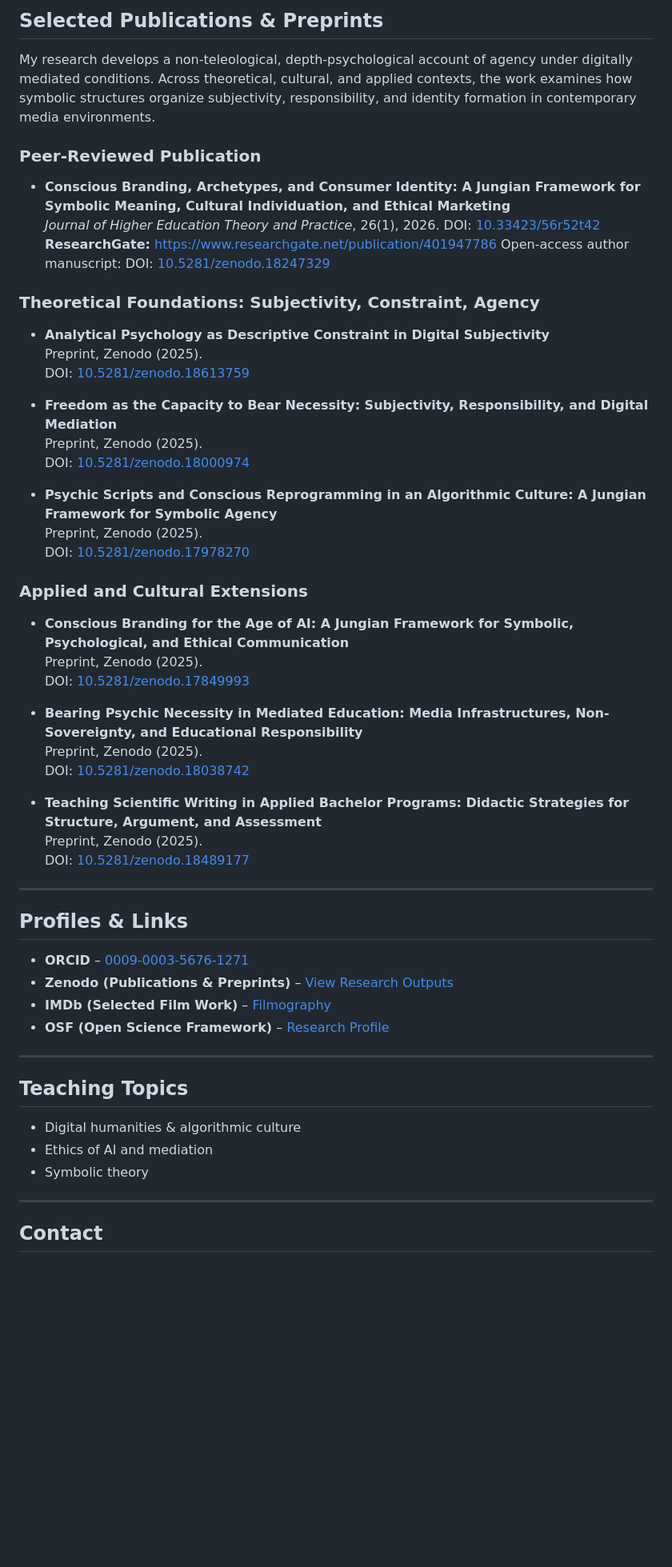
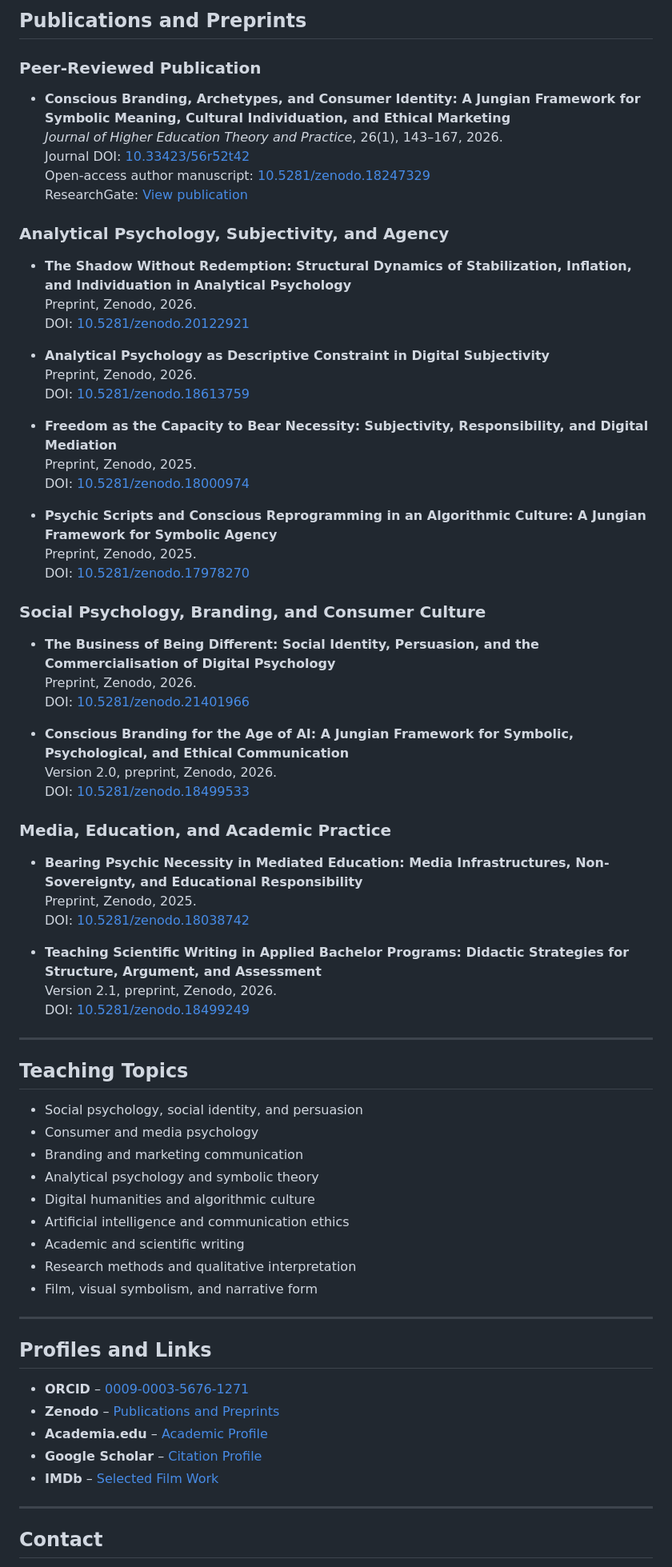
Before and after one commit to rafaelfriebe/rafaelfriebe.github.io, a Markdown page: index.md, the part around one of its changes. Shown at 80% size. Drawn GitHub-style; blank space fills up the shorter version.

```diff
--- a/index.md
+++ b/index.md
@@ -30,59 +53,75 @@ Rather than treating psychic or cultural constraints as problems to be optimized
 
-## Selected Publications & Preprints
-
-My research develops a non-teleological, depth-psychological account of agency under digitally mediated conditions. Across theoretical, cultural, and applied contexts, the work examines how symbolic structures organize subjectivity, responsibility, and identity formation in contemporary media environments.
+## Publications and Preprints
 
 ### Peer-Reviewed Publication
 
 - **Conscious Branding, Archetypes, and Consumer Identity: A Jungian Framework for Symbolic Meaning, Cultural Individuation, and Ethical Marketing**
-  *Journal of Higher Education Theory and Practice*, 26(1), 2026. DOI: [10.33423/56r52t42](https://doi.org/10.33423/56r52t42)
-  **ResearchGate:** [https://www.researchgate.net/publication/401947786](https://www.researchgate.net/publication/401947786)
-  Open-access author manuscript: DOI: [10.5281/zenodo.18247329](https://doi.org/10.5281/zenodo.18247329)
+  *Journal of Higher Education Theory and Practice*, 26(1), 143–167, 2026.
+  Journal DOI: [10.33423/56r52t42](https://doi.org/10.33423/56r52t42)
+  Open-access author manuscript: [10.5281/zenodo.18247329](https://doi.org/10.5281/zenodo.18247329)
+  ResearchGate: [View publication](https://www.researchgate.net/publication/401947786)
 
-### Theoretical Foundations: Subjectivity, Constraint, Agency
+### Analytical Psychology, Subjectivity, and Agency
+
+- **The Shadow Without Redemption: Structural Dynamics of Stabilization, Inflation, and Individuation in Analytical Psychology**
+  Preprint, Zenodo, 2026.
+  DOI: [10.5281/zenodo.20122921](https://doi.org/10.5281/zenodo.20122921)
 
 - **Analytical Psychology as Descriptive Constraint in Digital Subjectivity**
-  Preprint, Zenodo (2025).
+  Preprint, Zenodo, 2026.
   DOI: [10.5281/zenodo.18613759](https://doi.org/10.5281/zenodo.18613759)
 
 - **Freedom as the Capacity to Bear Necessity: Subjectivity, Responsibility, and Digital Mediation**
-  Preprint, Zenodo (2025).
+  Preprint, Zenodo, 2025.
   DOI: [10.5281/zenodo.18000974](https://doi.org/10.5281/zenodo.18000974)
 
 - **Psychic Scripts and Conscious Reprogramming in an Algorithmic Culture: A Jungian Framework for Symbolic Agency**
-  Preprint, Zenodo (2025).
+  Preprint, Zenodo, 2025.
   DOI: [10.5281/zenodo.17978270](https://doi.org/10.5281/zenodo.17978270)
 
-### Applied and Cultural Extensions
+### Social Psychology, Branding, and Consumer Culture
+
+- **The Business of Being Different: Social Identity, Persuasion, and the Commercialisation of Digital Psychology**
+  Preprint, Zenodo, 2026.
+  DOI: [10.5281/zenodo.21401966](https://doi.org/10.5281/zenodo.21401966)
 
 - **Conscious Branding for the Age of AI: A Jungian Framework for Symbolic, Psychological, and Ethical Communication**
-  Preprint, Zenodo (2025).
-  DOI: [10.5281/zenodo.17849993](https://doi.org/10.5281/zenodo.17849993)
+  Version 2.0, preprint, Zenodo, 2026.
+  DOI: [10.5281/zenodo.18499533](https://doi.org/10.5281/zenodo.18499533)
+
+### Media, Education, and Academic Practice
 
 - **Bearing Psychic Necessity in Mediated Education: Media Infrastructures, Non-Sovereignty, and Educational Responsibility**
-  Preprint, Zenodo (2025).
+  Preprint, Zenodo, 2025.
   DOI: [10.5281/zenodo.18038742](https://doi.org/10.5281/zenodo.18038742)
 
 - **Teaching Scientific Writing in Applied Bachelor Programs: Didactic Strategies for Structure, Argument, and Assessment**
-  Preprint, Zenodo (2025).
-  DOI: [10.5281/zenodo.18489177](https://doi.org/10.5281/zenodo.18489177)
-
-
----
-
-## Profiles & Links
-- **ORCID** – [0009-0003-5676-1271](https://orcid.org/0009-0003-5676-1271)
-- **Zenodo (Publications & Preprints)** – [View Research Outputs](https://zenodo.org/search?q=metadata.creators.person_or_org.name%3A%22Friebe%2C%20Rafael%20Maria%22&l=list&p=1&s=10&sort=bestmatch)
-- **IMDb (Selected Film Work)** – [Filmography](https://www.imdb.com/name/nm15068174/)
-- **OSF (Open Science Framework)** – [Research Profile](https://osf.io)
+  Version 2.1, preprint, Zenodo, 2026.
+  DOI: [10.5281/zenodo.18499249](https://doi.org/10.5281/zenodo.18499249)
 
 ---
 
 ## Teaching Topics
 
-- Digital humanities & algorithmic culture
-- Ethics of AI and mediation
-- Symbolic theory
+- Social psychology, social identity, and persuasion
+- Consumer and media psychology
+- Branding and marketing communication
+- Analytical psychology and symbolic theory
+- Digital humanities and algorithmic culture
+- Artificial intelligence and communication ethics
+- Academic and scientific writing
+- Research methods and qualitative interpretation
+- Film, visual symbolism, and narrative form
+
+---
+
+## Profiles and Links
+
+- **ORCID** – [0009-0003-5676-1271](https://orcid.org/0009-0003-5676-1271)
+- **Zenodo** – [Publications and Preprints](https://zenodo.org/search?q=metadata.creators.person_or_org.name%3A%22Friebe%2C%20Rafael%20Maria%22&l=list&p=1&s=10&sort=bestmatch)
+- **Academia.edu** – [Academic Profile](https://independent.academia.edu/DrDrRafaelMariaFriebeUCNUA)
+- **Google Scholar** – [Citation Profile](https://scholar.google.com/citations?hl=en&user=8140_68AAAAJ)
+- **IMDb** – [Selected Film Work](https://www.imdb.com/name/nm15068174/)
 
 ---
 
```
Also changed, not shown: other parts of index.md (+39 -15 lines).
